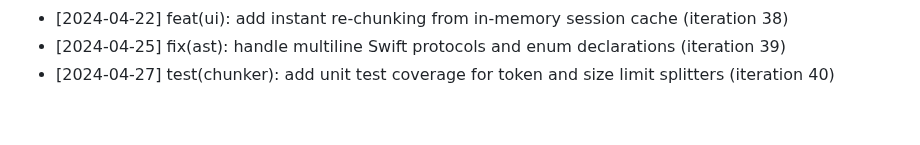
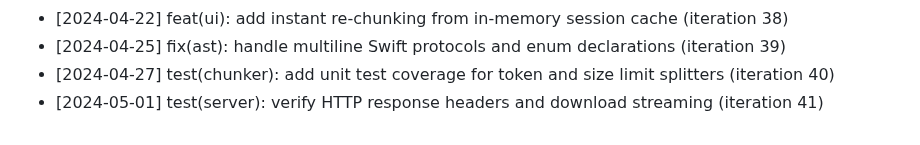
Before and after one commit to anilpdv/gitingest-hub, a Markdown page: CHANGELOG.md, the part around the change. Drawn GitHub-style.

Commit message:
test(server): verify HTTP response headers and download streaming (iteration 41)

```diff
--- a/CHANGELOG.md
+++ b/CHANGELOG.md
@@ -40,3 +40,4 @@
 - [2024-04-22] feat(ui): add instant re-chunking from in-memory session cache (iteration 38)
 - [2024-04-25] fix(ast): handle multiline Swift protocols and enum declarations (iteration 39)
 - [2024-04-27] test(chunker): add unit test coverage for token and size limit splitters (iteration 40)
+- [2024-05-01] test(server): verify HTTP response headers and download streaming (iteration 41)
```
